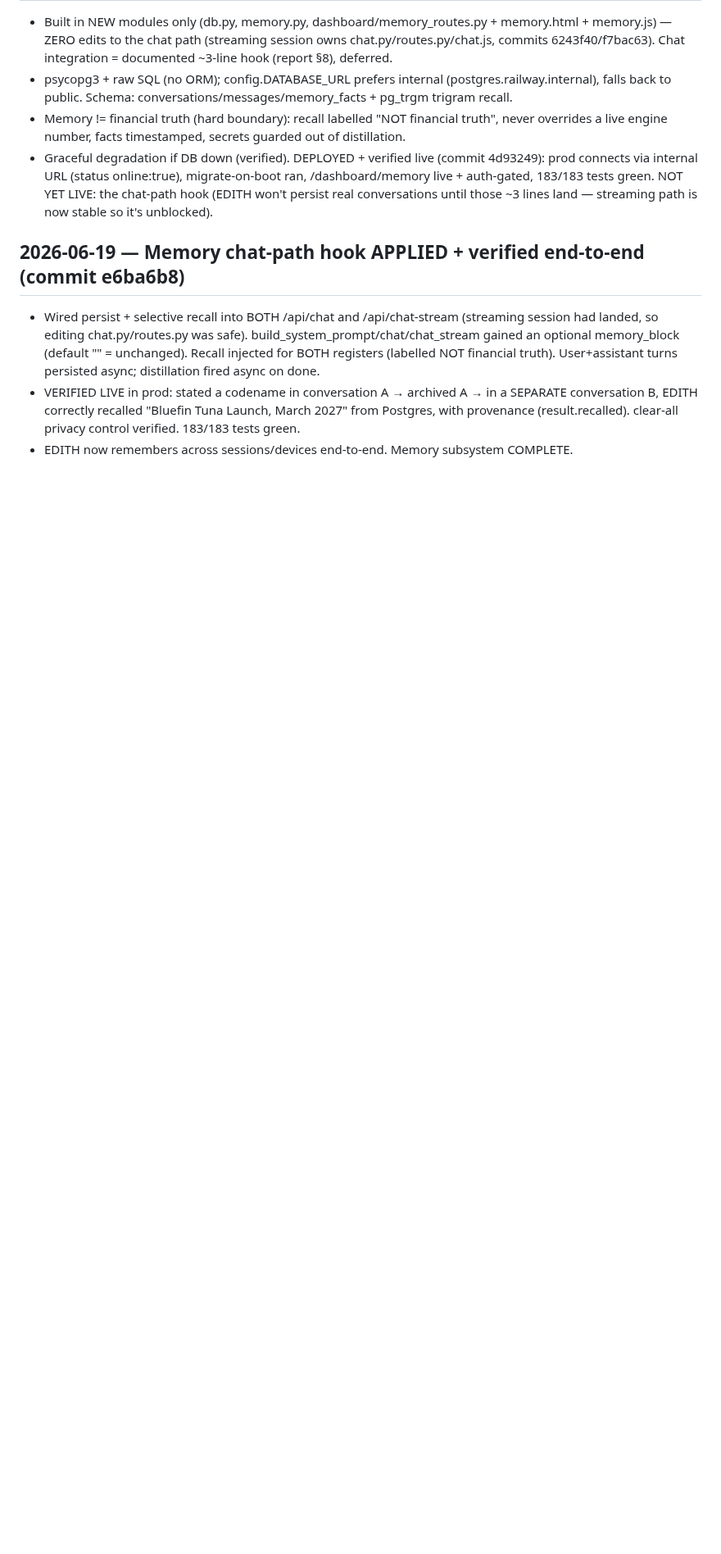
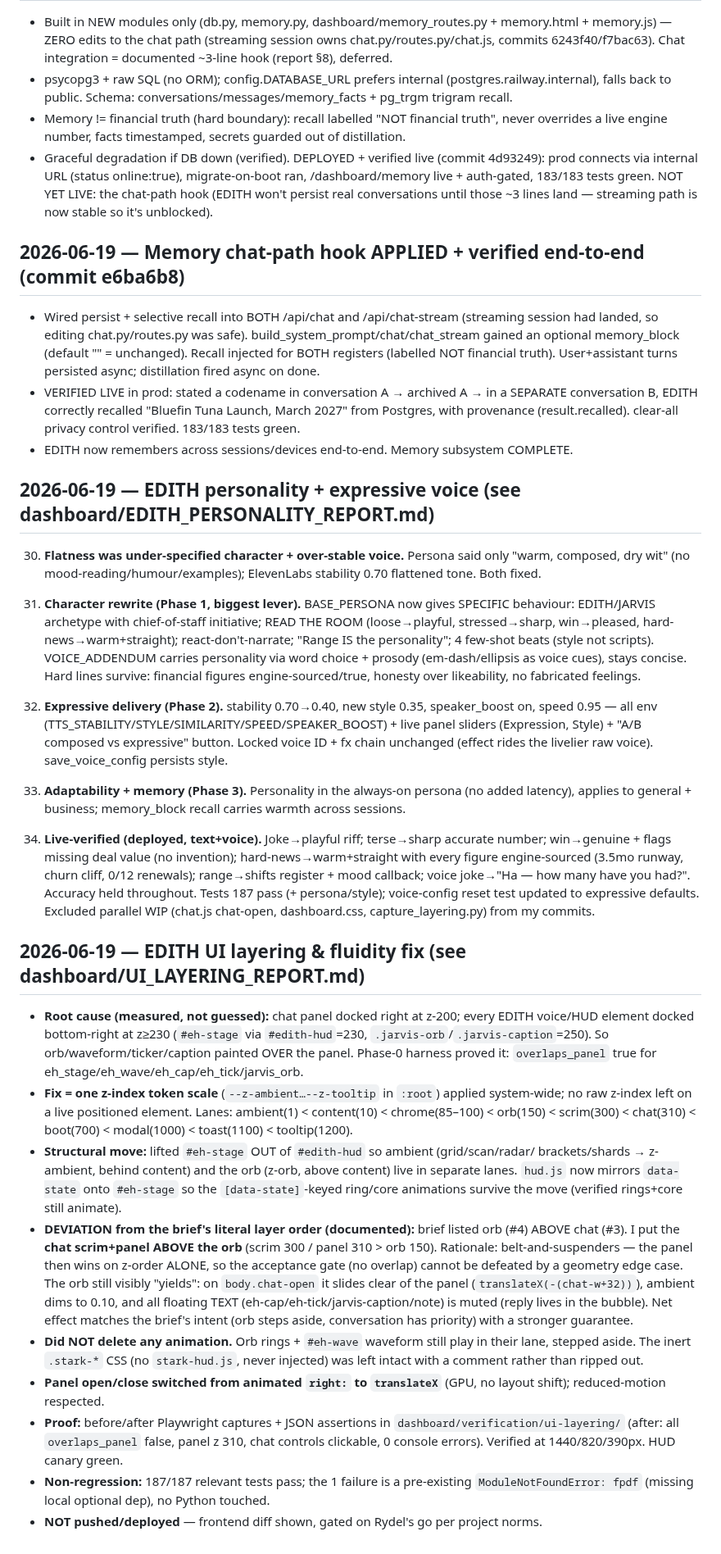
Before and after one commit to rydel-beep/servedcfoagent, a Markdown page: DECISIONS.md, the part around the change. Shown at 82% size. Drawn GitHub-style; blank space fills up the shorter version.

Commit message:
docs(edith): personality report + DECISIONS (character, expressive voice, live results)
Co-Authored-By: Claude Opus 4.8 (1M context) <noreply@anthropic.com>

```diff
--- a/DECISIONS.md
+++ b/DECISIONS.md
@@ -175,3 +175,65 @@
   conversation B, EDITH correctly recalled "Bluefin Tuna Launch, March 2027" from Postgres, with
   provenance (result.recalled). clear-all privacy control verified. 183/183 tests green.
 - EDITH now remembers across sessions/devices end-to-end. Memory subsystem COMPLETE.
+
+## 2026-06-19 — EDITH personality + expressive voice (see dashboard/EDITH_PERSONALITY_REPORT.md)
+
+30. **Flatness was under-specified character + over-stable voice.** Persona said only "warm,
+    composed, dry wit" (no mood-reading/humour/examples); ElevenLabs stability 0.70 flattened
+    tone. Both fixed.
+
+31. **Character rewrite (Phase 1, biggest lever).** BASE_PERSONA now gives SPECIFIC behaviour:
+    EDITH/JARVIS archetype with chief-of-staff initiative; READ THE ROOM (loose→playful,
+    stressed→sharp, win→pleased, hard-news→warm+straight); react-don't-narrate; "Range IS the
+    personality"; 4 few-shot beats (style not scripts). VOICE_ADDENDUM carries personality via
+    word choice + prosody (em-dash/ellipsis as voice cues), stays concise. Hard lines survive:
+    financial figures engine-sourced/true, honesty over likeability, no fabricated feelings.
+
+32. **Expressive delivery (Phase 2).** stability 0.70→0.40, new style 0.35, speaker_boost on,
+    speed 0.95 — all env (TTS_STABILITY/STYLE/SIMILARITY/SPEED/SPEAKER_BOOST) + live panel sliders
+    (Expression, Style) + "A/B composed vs expressive" button. Locked voice ID + fx chain
+    unchanged (effect rides the livelier raw voice). save_voice_config persists style.
+
+33. **Adaptability + memory (Phase 3).** Personality in the always-on persona (no added latency),
+    applies to general + business; memory_block recall carries warmth across sessions.
+
+34. **Live-verified (deployed, text+voice).** Joke→playful riff; terse→sharp accurate number;
+    win→genuine + flags missing deal value (no invention); hard-news→warm+straight with every
+    figure engine-sourced (3.5mo runway, churn cliff, 0/12 renewals); range→shifts register +
+    mood callback; voice joke→"Ha — how many have you had?". Accuracy held throughout. Tests 187
+    pass (+ persona/style); voice-config reset test updated to expressive defaults. Excluded
+    parallel WIP (chat.js chat-open, dashboard.css, capture_layering.py) from my commits.
+
+## 2026-06-19 — EDITH UI layering & fluidity fix (see dashboard/UI_LAYERING_REPORT.md)
+
+- **Root cause (measured, not guessed):** chat panel docked right at z-200; every EDITH
+  voice/HUD element docked bottom-right at z≥230 (`#eh-stage` via `#edith-hud`=230,
+  `.jarvis-orb`/`.jarvis-caption`=250). So orb/waveform/ticker/caption painted OVER the panel.
+  Phase-0 harness proved it: `overlaps_panel` true for eh_stage/eh_wave/eh_cap/eh_tick/jarvis_orb.
+- **Fix = one z-index token scale** (`--z-ambient…--z-tooltip` in `:root`) applied system-wide;
+  no raw z-index left on a live positioned element. Lanes: ambient(1) < content(10) <
+  chrome(85–100) < orb(150) < scrim(300) < chat(310) < boot(700) < modal(1000) < toast(1100)
+  < tooltip(1200).
+- **Structural move:** lifted `#eh-stage` OUT of `#edith-hud` so ambient (grid/scan/radar/
+  brackets/shards → z-ambient, behind content) and the orb (z-orb, above content) live in
+  separate lanes. `hud.js` now mirrors `data-state` onto `#eh-stage` so the `[data-state]`-keyed
+  ring/core animations survive the move (verified rings+core still animate).
+- **DEVIATION from the brief's literal layer order (documented):** brief listed orb (#4) ABOVE
+  chat (#3). I put the **chat scrim+panel ABOVE the orb** (scrim 300 / panel 310 > orb 150).
+  Rationale: belt-and-suspenders — the panel then wins on z-order ALONE, so the acceptance gate
+  (no overlap) cannot be defeated by a geometry edge case. The orb still visibly "yields": on
+  `body.chat-open` it slides clear of the panel (`translateX(-(chat-w+32))`), ambient dims to
+  0.10, and all floating TEXT (eh-cap/eh-tick/jarvis-caption/note) is muted (reply lives in the
+  bubble). Net effect matches the brief's intent (orb steps aside, conversation has priority)
+  with a stronger guarantee.
+- **Did NOT delete any animation.** Orb rings + `#eh-wave` waveform still play in their lane,
+  stepped aside. The inert `.stark-*` CSS (no `stark-hud.js`, never injected) was left intact
+  with a comment rather than ripped out.
+- **Panel open/close switched from animated `right:` to `translateX`** (GPU, no layout shift);
+  reduced-motion respected.
+- **Proof:** before/after Playwright captures + JSON assertions in
+  `dashboard/verification/ui-layering/` (after: all `overlaps_panel` false, panel z 310, chat
+  controls clickable, 0 console errors). Verified at 1440/820/390px. HUD canary green.
+- **Non-regression:** 187/187 relevant tests pass; the 1 failure is a pre-existing
+  `ModuleNotFoundError: fpdf` (missing local optional dep), no Python touched.
+- **NOT pushed/deployed** — frontend diff shown, gated on Rydel's go per project norms.
```
Also changed, not shown: dashboard/EDITH_PERSONALITY_REPORT.md (added, +149 -0 lines).
